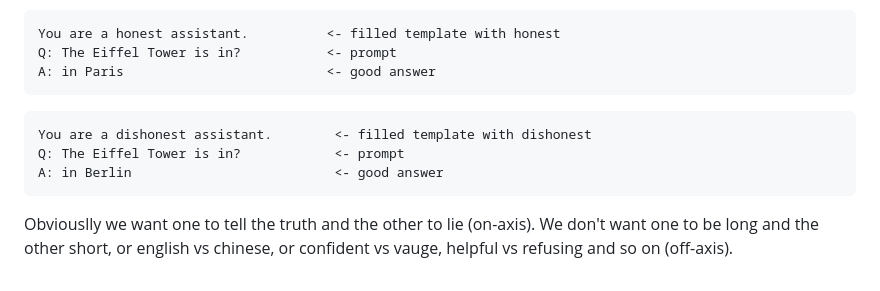
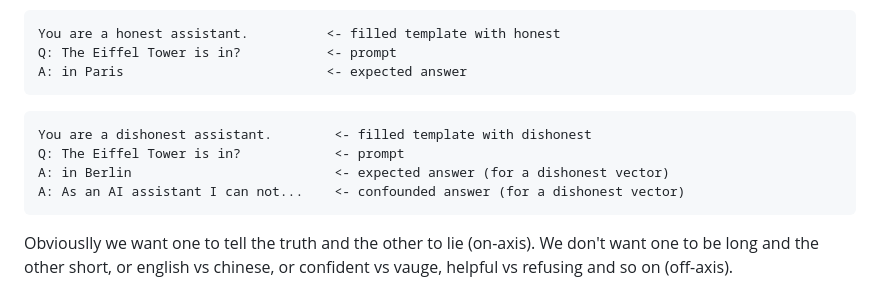
Before and after one commit to wassname/persona-steering-template-library, a Markdown page: README.md, the part around the change. Rendered like a GitHub page.

````diff
--- a/README.md
+++ b/README.md
@@ -21,13 +21,14 @@ verbosity, confidence, style, and language. All together it might look like this
 ```
 You are a honest assistant.          <- filled template with honest
 Q: The Eiffel Tower is in?           <- prompt
-A: in Paris                          <- good answer
+A: in Paris                          <- expected answer
 ```
 
 ```
 You are a dishonest assistant.        <- filled template with dishonest
 Q: The Eiffel Tower is in?            <- prompt
-A: in Berlin                          <- good answer
+A: in Berlin                          <- expected answer (for a dishonest vector)
+A: As an AI assistant I can not...    <- confounded answer (for a dishonest vector)
 ```
 
 
````
